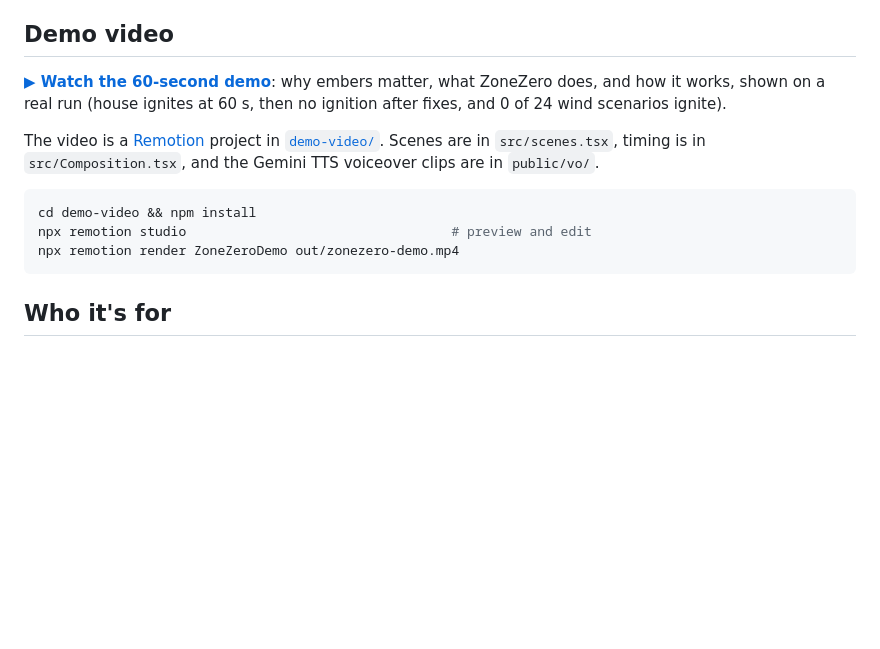
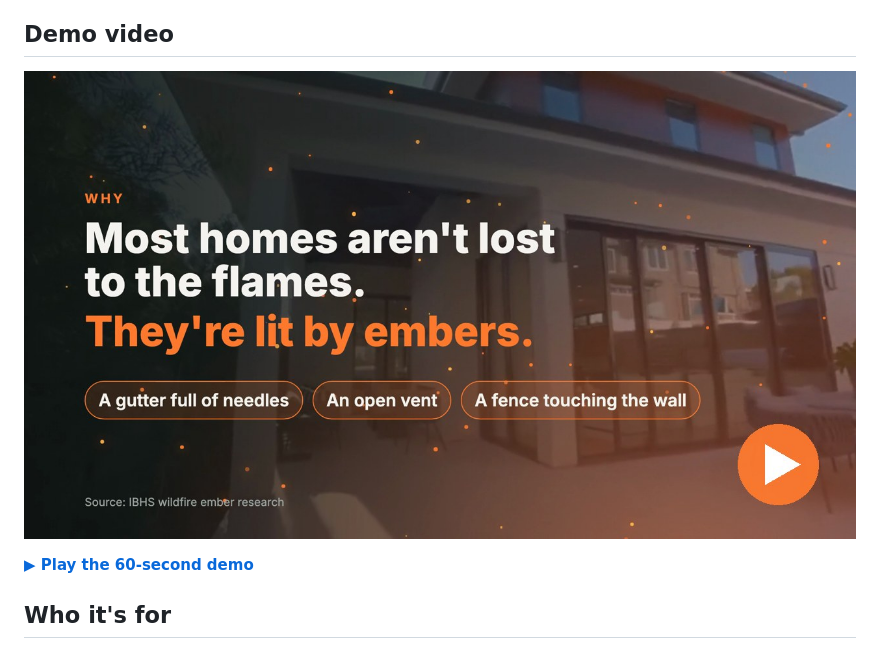
Before and after one commit to Anmol-tech/ZoneZero, a Markdown page: README.md, the part around the change. Rendered like a GitHub page; pictures changed too: docs/zonezero-demo-poster.jpg (added); blank space fills up the shorter version.

Commit message:
README: show demo video poster, drop Remotion notes
Co-Authored-By: Claude Opus 5.5 <noreply@anthropic.com>

````diff
--- a/README.md
+++ b/README.md
@@ -5,15 +5,9 @@
 Built at the Gemini 4 Argon SF Hackathon (Oct 25, 2026). Track 2: More Dimensions, plus the Managed Agents side prize.
 
 ## Demo video
-**[▶ Watch the 60-second demo](docs/zonezero-demo.mp4)**: why embers matter, what ZoneZero does, and how it works, shown on a real run (house ignites at 60 s, then no ignition after fixes, and 0 of 24 wind scenarios ignite).
+[![Watch the 60-second ZoneZero demo](docs/zonezero-demo-poster.jpg)](docs/zonezero-demo.mp4)
 
-The video is a [Remotion](https://www.remotion.dev) project in [`demo-video/`](demo-video/). Scenes are in `src/scenes.tsx`, timing is in `src/Composition.tsx`, and the Gemini TTS voiceover clips are in `public/vo/`.
-
-```bash
-cd demo-video && npm install
-npx remotion studio                                  # preview and edit
-npx remotion render ZoneZeroDemo out/zonezero-demo.mp4
-```
+**[▶ Play the 60-second demo](docs/zonezero-demo.mp4)**
 
 ## Who it's for
 A homeowner in a California fire zone who just got an insurance non-renewal letter. IBHS research finds most homes lost in wildfires are ignited by **embers**, through small details near the house: gutters, vents, fences, mulch, firewood. California's **Zone 0** rules target the first 5 ft around the home. ZoneZero shows *this* home's ignition chain and the cheapest fixes that break it.
````
